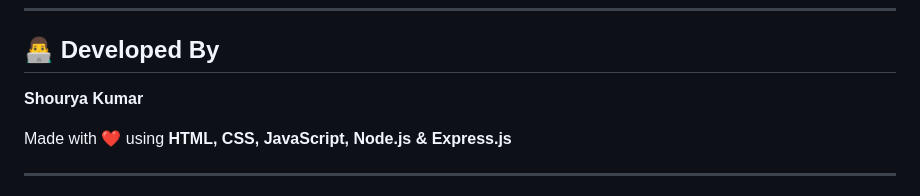
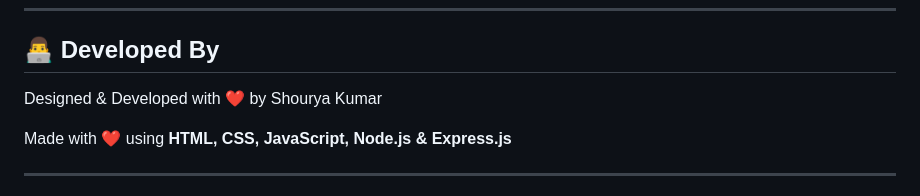
Before and after one commit to shouryakumar6290/NutraRecall, a Markdown page: README.md, the part around the change. Drawn GitHub-style.

Commit message:
Update developer attribution in README.md

```diff
--- a/README.md
+++ b/README.md
@@ -133,7 +133,7 @@ diet-recall-app/
 
 ## 👨‍💻 Developed By
 
-**Shourya Kumar**
+Designed & Developed with ❤️ by Shourya Kumar
 
 Made with ❤️ using **HTML, CSS, JavaScript, Node.js & Express.js**
 
```
